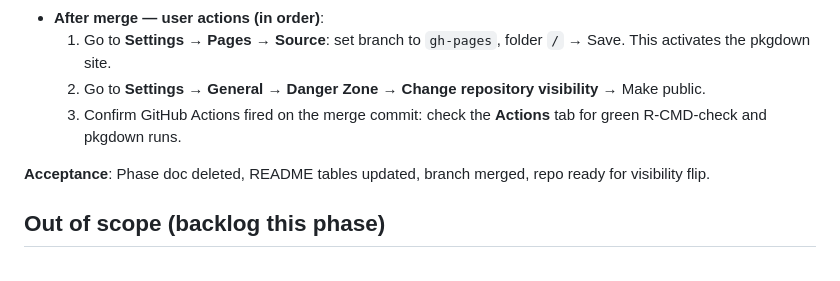
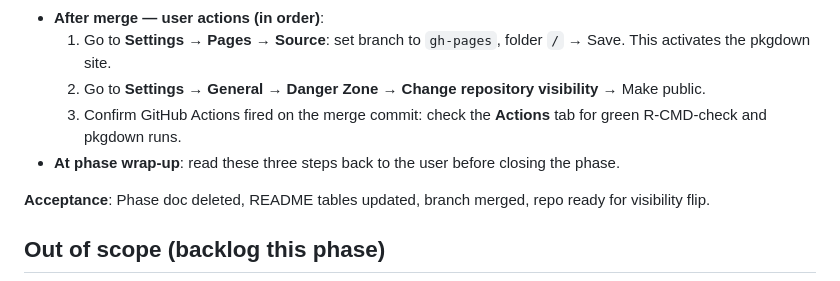
Before and after one commit to amashadihossein/datom, a Markdown page: dev/phase_14_public_release_prep.md, the part around the change. Drawn GitHub-style.

Commit message:
Phase doc: remind to read back post-merge steps at wrap-up

```diff
--- a/dev/phase_14_public_release_prep.md
+++ b/dev/phase_14_public_release_prep.md
@@ -135,6 +135,7 @@ The repo has been private through Phases 1–13. All core functionality is in pl
   1. Go to **Settings → Pages → Source**: set branch to `gh-pages`, folder `/` → Save. This activates the pkgdown site.
   2. Go to **Settings → General → Danger Zone → Change repository visibility** → Make public.
   3. Confirm GitHub Actions fired on the merge commit: check the **Actions** tab for green R-CMD-check and pkgdown runs.
+- **At phase wrap-up**: read these three steps back to the user before closing the phase.
 
 **Acceptance**: Phase doc deleted, README tables updated, branch merged, repo ready for visibility flip.
 
```
